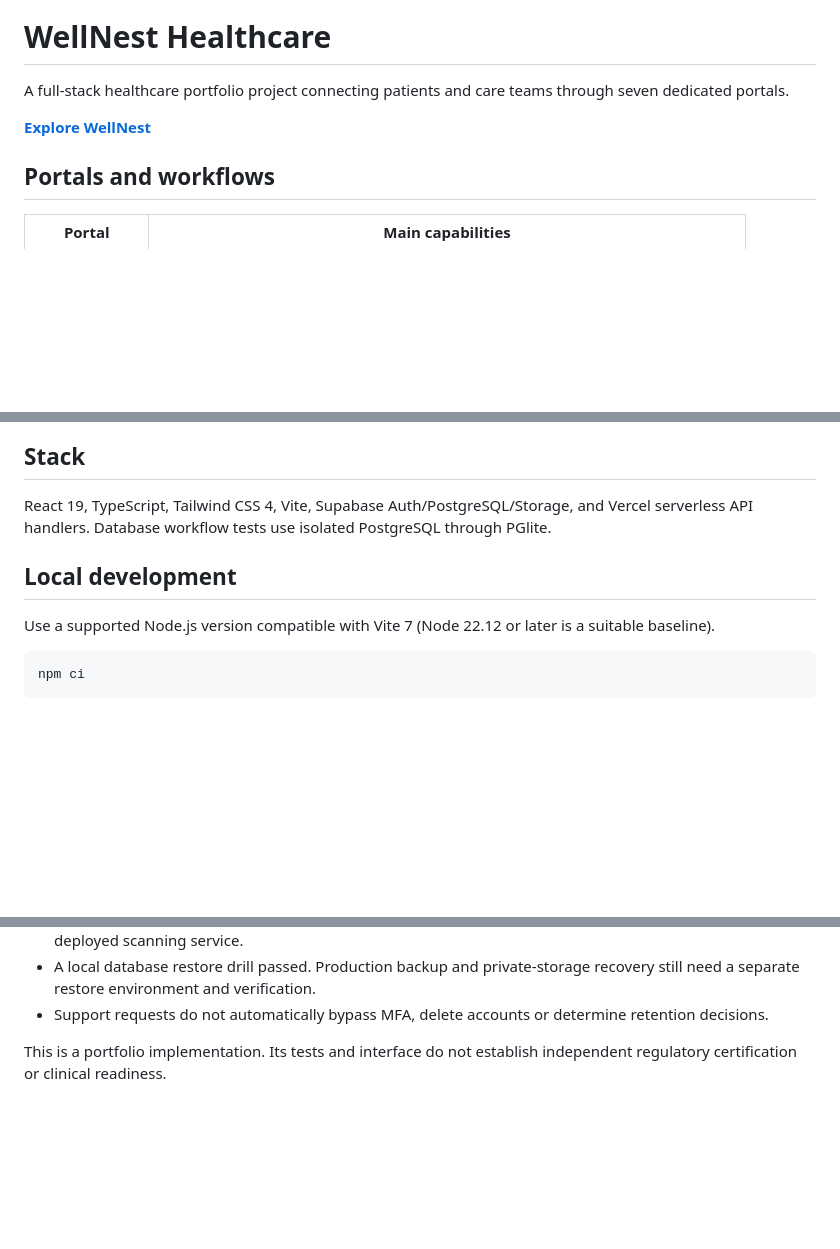
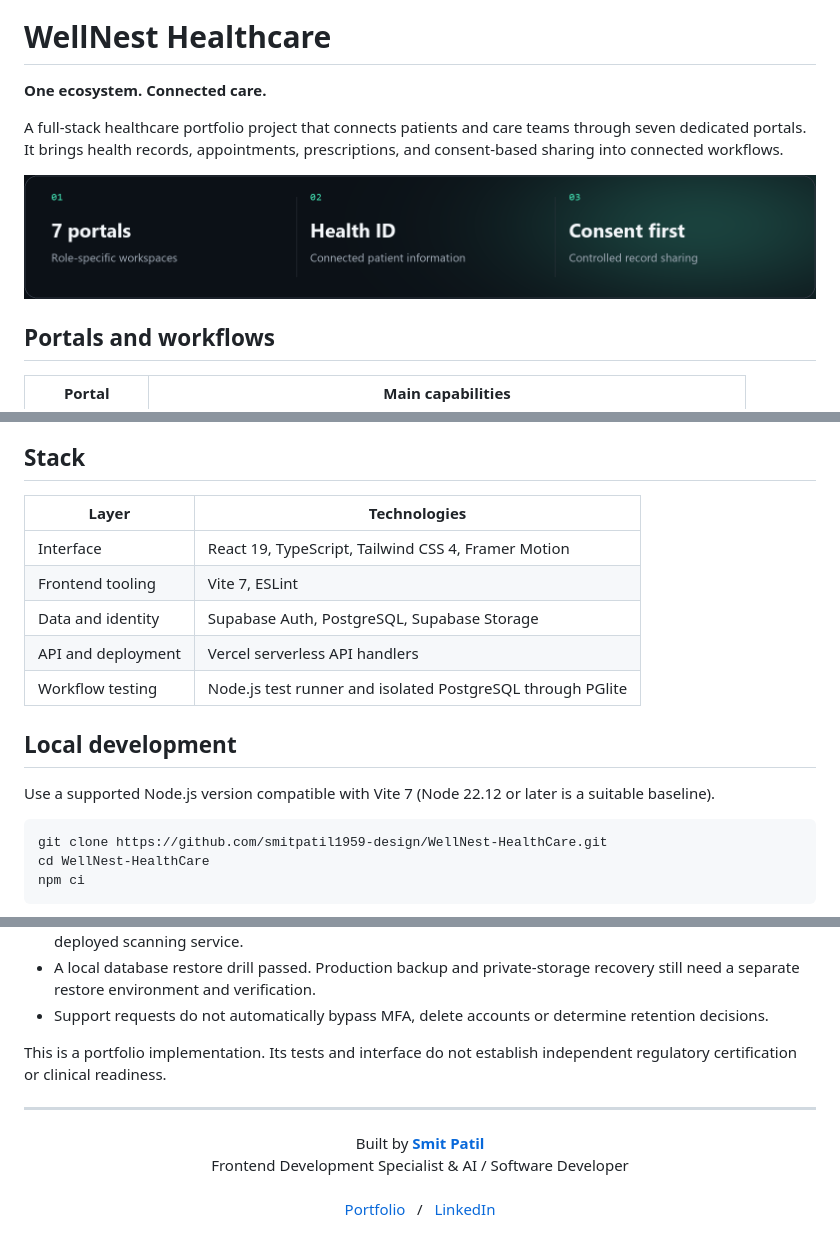
Before and after one commit to smitpatil1959-design/WellNest-HealthCare, a Markdown page: README.md, 3 parts joined by grey strips. Rendered like a GitHub page; pictures changed too: docs/readme-assets/features.png (added); blank space fills up the shorter version.

Commit message:
Redesign project README with custom artwork, live demo and verified setup guide

````diff
--- a/README.md
+++ b/README.md
@@ -1,8 +11,10 @@
 # WellNest Healthcare
 
-A full-stack healthcare portfolio project connecting patients and care teams through seven dedicated portals.
+**One ecosystem. Connected care.**
 
-**[Explore WellNest](https://wellnest-healthcare.vercel.app/)**
+A full-stack healthcare portfolio project that connects patients and care teams through seven dedicated portals. It brings health records, appointments, prescriptions, and consent-based sharing into connected workflows.
+
+<img src="./docs/readme-assets/features.png" width="100%" alt="Project capabilities at a glance." />
 
 ## Portals and workflows
 
@@ -20,13 +32,21 @@ The application includes Google sign-in, authenticator-based two-factor authenti
 
 ## Stack
 
-React 19, TypeScript, Tailwind CSS 4, Vite, Supabase Auth/PostgreSQL/Storage, and Vercel serverless API handlers. Database workflow tests use isolated PostgreSQL through PGlite.
+| Layer | Technologies |
+| --- | --- |
+| Interface | React 19, TypeScript, Tailwind CSS 4, Framer Motion |
+| Frontend tooling | Vite 7, ESLint |
+| Data and identity | Supabase Auth, PostgreSQL, Supabase Storage |
+| API and deployment | Vercel serverless API handlers |
+| Workflow testing | Node.js test runner and isolated PostgreSQL through PGlite |
 
 ## Local development
 
 Use a supported Node.js version compatible with Vite 7 (Node 22.12 or later is a suitable baseline).
 
 ```sh
+git clone https://github.com/smitpatil1959-design/WellNest-HealthCare.git
+cd WellNest-HealthCare
 npm ci
 ```
 
@@ -64,3 +84,12 @@ Keep `.env.local`, `.env.services.local`, provider credentials, test-run manifes
 - Support requests do not automatically bypass MFA, delete accounts or determine retention decisions.
 
 This is a portfolio implementation. Its tests and interface do not establish independent regulatory certification or clinical readiness.
+
+---
+
+<p align="center">
+Built by <a href="https://github.com/smitpatil1959-design"><strong>Smit Patil</strong></a><br />
+Frontend Development Specialist &amp; AI / Software Developer<br /><br />
+<a href="https://smit-patil-portfolio-eight.vercel.app/">Portfolio</a> &nbsp; / &nbsp;
+<a href="https://www.linkedin.com/in/smitpatil2008/">LinkedIn</a>
+</p>
````
Also changed, not shown: other parts of README.md (+10 -0 lines), docs/readme-assets/hero.png (added).
